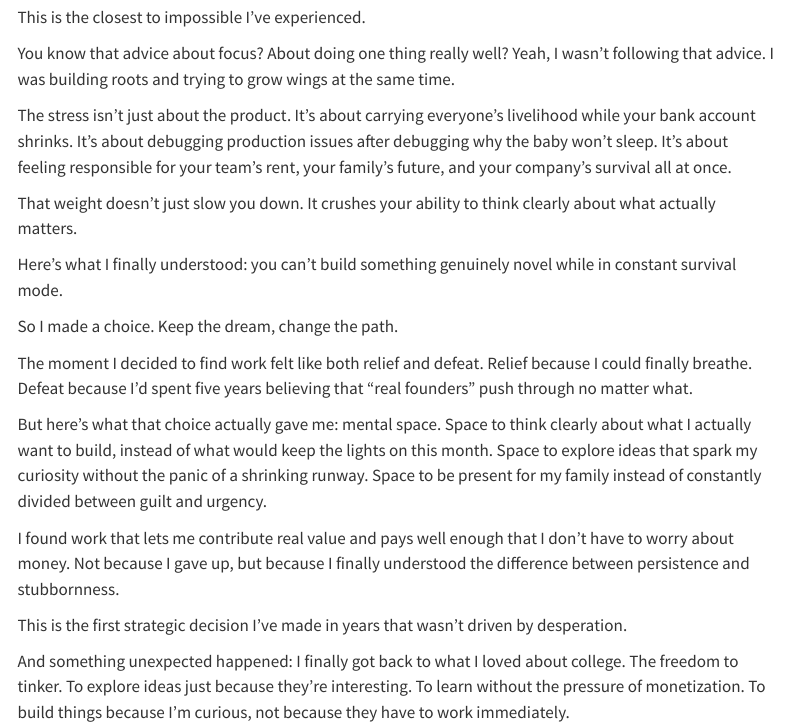
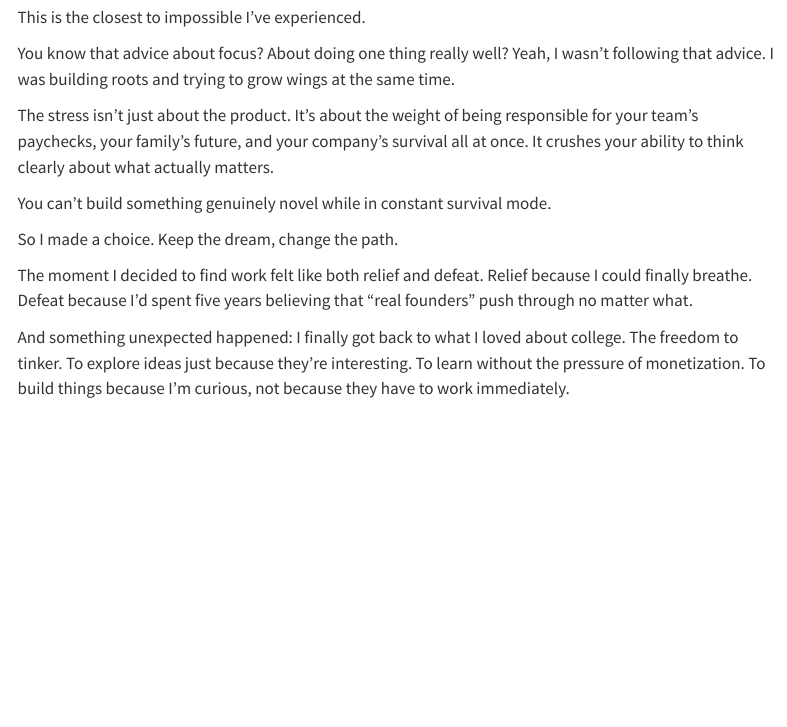
Before and after one commit to vade-ai/bytes, a Quarto document (site/index.qmd): the page in a window 1100 px wide, from 2460 px down. Rendered offline with R 4.5, knitr and Pandoc in place of Quarto, with nearby package versions; menus at the side of the page are left out.

Commit message:
content: update manifesto with expanded journey and learnings sections

```diff
--- a/site/index.qmd
+++ b/site/index.qmd
@@ -77,21 +77,13 @@ This is the closest to impossible I've experienced.
 
 You know that advice about focus? About doing one thing really well? Yeah, I wasn't following that advice. I was building roots and trying to grow wings at the same time.
 
-The stress isn't just about the product. It's about carrying everyone's livelihood while your bank account shrinks. It's about debugging production issues after debugging why the baby won't sleep. It's about feeling responsible for your team's rent, your family's future, and your company's survival all at once.
+The stress isn't just about the product. It's about the weight of being responsible for your team's paychecks, your family's future, and your company's survival all at once. It crushes your ability to think clearly about what actually matters.
 
-That weight doesn't just slow you down. It crushes your ability to think clearly about what actually matters.
-
-Here's what I finally understood: you can't build something genuinely novel while in constant survival mode.
+You can't build something genuinely novel while in constant survival mode.
 
 So I made a choice. Keep the dream, change the path.
 
 The moment I decided to find work felt like both relief and defeat. Relief because I could finally breathe. Defeat because I'd spent five years believing that "real founders" push through no matter what.
-
-But here's what that choice actually gave me: mental space. Space to think clearly about what I actually want to build, instead of what would keep the lights on this month. Space to explore ideas that spark my curiosity without the panic of a shrinking runway. Space to be present for my family instead of constantly divided between guilt and urgency.
-
-I found work that lets me contribute real value and pays well enough that I don't have to worry about money. Not because I gave up, but because I finally understood the difference between persistence and stubbornness.
-
-This is the first strategic decision I've made in years that wasn't driven by desperation.
 
 And something unexpected happened: I finally got back to what I loved about college. The freedom to tinker. To explore ideas just because they're interesting. To learn without the pressure of monetization. To build things because I'm curious, not because they have to work immediately.
 
```
